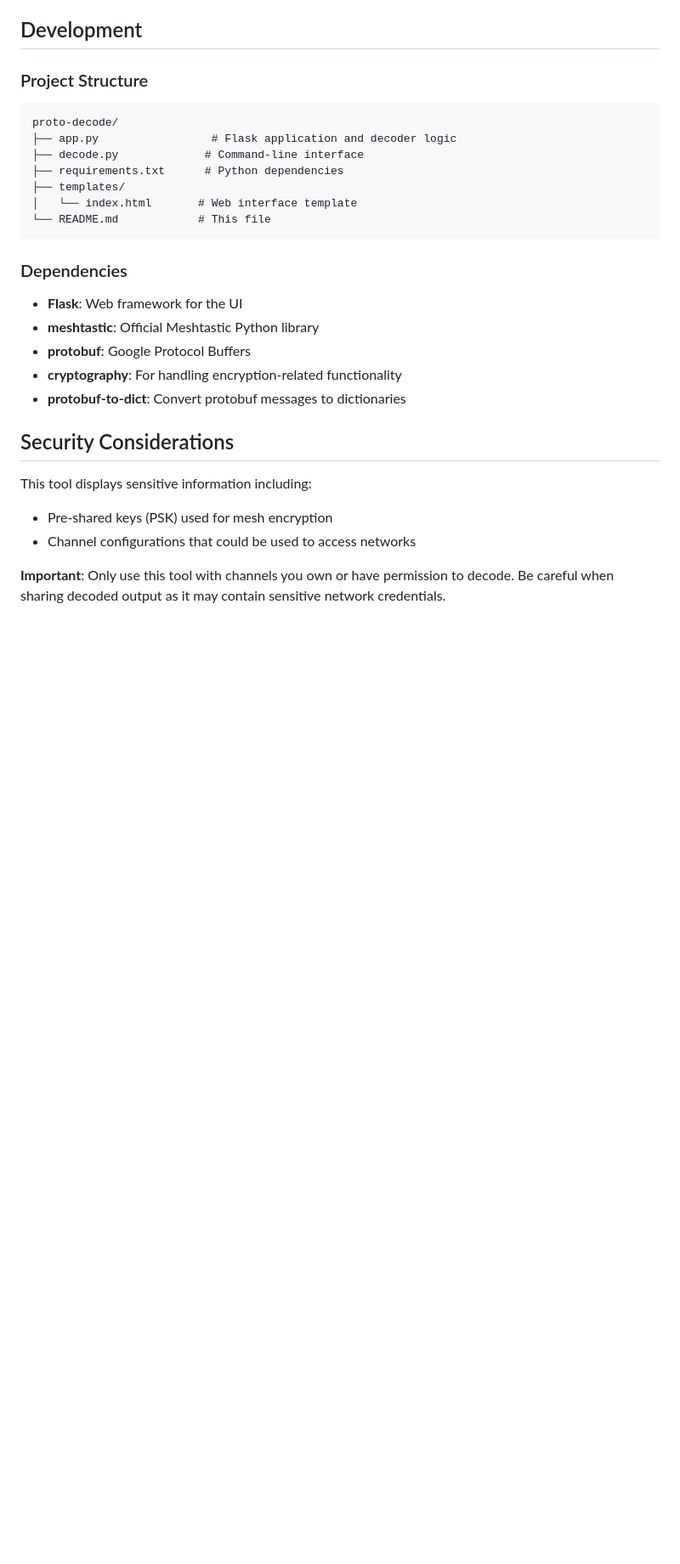
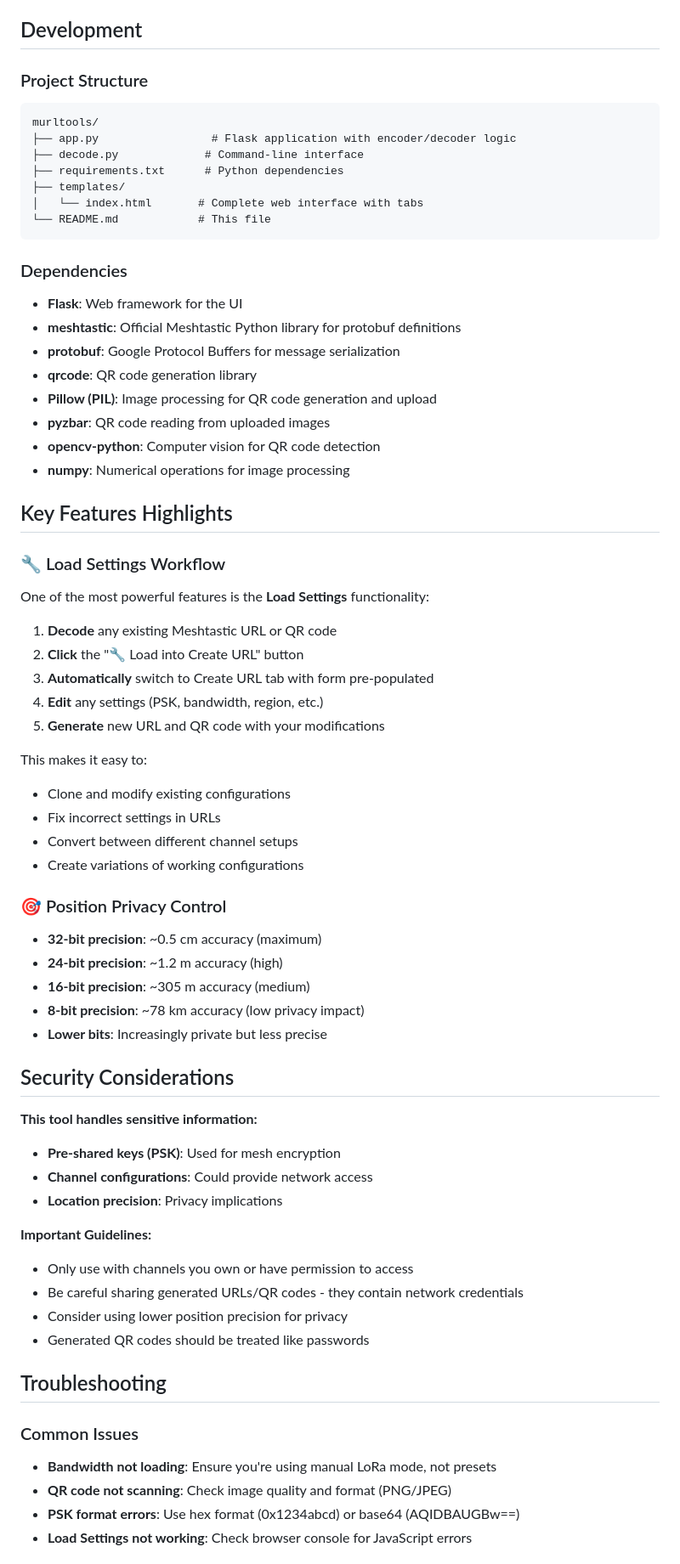
Before and after one commit to pdxlocations/murltools, a Markdown page: README.md, the part around one of its changes. Shown at 85% size. GitHub-like rendering; blank space fills up the shorter version.

````diff
--- a/README.md
+++ b/README.md
@@ -134,26 +208,66 @@ When decoding fails, the application provides:
 
 ### Project Structure
 ```
-proto-decode/
-├── app.py                 # Flask application and decoder logic
+murltools/
+├── app.py                 # Flask application with encoder/decoder logic
 ├── decode.py             # Command-line interface
 ├── requirements.txt      # Python dependencies
 ├── templates/
-│   └── index.html       # Web interface template
+│   └── index.html       # Complete web interface with tabs
 └── README.md            # This file
 ```
 
 ### Dependencies
 - **Flask**: Web framework for the UI
-- **meshtastic**: Official Meshtastic Python library
-- **protobuf**: Google Protocol Buffers
-- **cryptography**: For handling encryption-related functionality
-- **protobuf-to-dict**: Convert protobuf messages to dictionaries
+- **meshtastic**: Official Meshtastic Python library for protobuf definitions
+- **protobuf**: Google Protocol Buffers for message serialization
+- **qrcode**: QR code generation library
+- **Pillow (PIL)**: Image processing for QR code generation and upload
+- **pyzbar**: QR code reading from uploaded images
+- **opencv-python**: Computer vision for QR code detection
+- **numpy**: Numerical operations for image processing
+
+## Key Features Highlights
+
+### 🔧 Load Settings Workflow
+One of the most powerful features is the **Load Settings** functionality:
+1. **Decode** any existing Meshtastic URL or QR code
+2. **Click** the "🔧 Load into Create URL" button
+3. **Automatically** switch to Create URL tab with form pre-populated
+4. **Edit** any settings (PSK, bandwidth, region, etc.)
+5. **Generate** new URL and QR code with your modifications
+
+This makes it easy to:
+- Clone and modify existing configurations
+- Fix incorrect settings in URLs
+- Convert between different channel setups
+- Create variations of working configurations
+
+### 🎯 Position Privacy Control
+- **32-bit precision**: ~0.5 cm accuracy (maximum)
+- **24-bit precision**: ~1.2 m accuracy (high)
+- **16-bit precision**: ~305 m accuracy (medium)
+- **8-bit precision**: ~78 km accuracy (low privacy impact)
+- **Lower bits**: Increasingly private but less precise
 
 ## Security Considerations
 
-This tool displays sensitive information including:
-- Pre-shared keys (PSK) used for mesh encryption
-- Channel configurations that could be used to access networks
+**This tool handles sensitive information:**
+- **Pre-shared keys (PSK)**: Used for mesh encryption
+- **Channel configurations**: Could provide network access
+- **Location precision**: Privacy implications
 
-**Important**: Only use this tool with channels you own or have permission to decode. Be careful when sharing decoded output as it may contain sensitive network credentials.
+**Important Guidelines:**
+- Only use with channels you own or have permission to access
+- Be careful sharing generated URLs/QR codes - they contain network credentials
+- Consider using lower position precision for privacy
+- Generated QR codes should be treated like passwords
+
+## Troubleshooting
+
+### Common Issues
+- **Bandwidth not loading**: Ensure you're using manual LoRa mode, not presets
+- **QR code not scanning**: Check image quality and format (PNG/JPEG)
+- **PSK format errors**: Use hex format (0x1234abcd) or base64 (AQIDBAUGBw==)
+- **Load Settings not working**: Check browser console for JavaScript errors
+
````
Also changed, not shown: other parts of README.md (+115 -31 lines).
